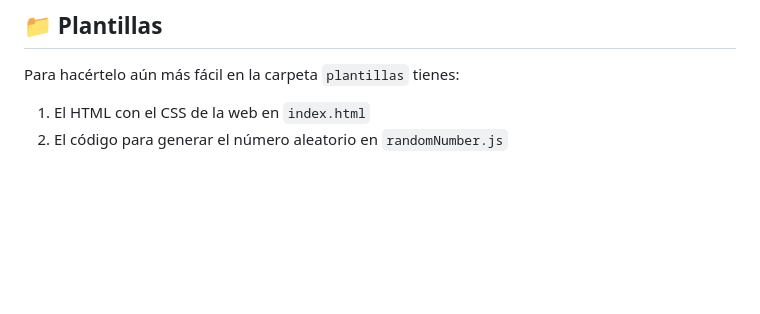
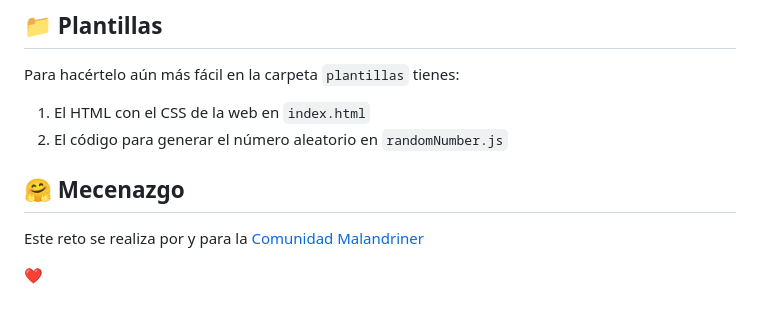
Before and after one commit to webreactiva-devs/tormenta-codigo-apuesta-al-clic, a Markdown page: README.md, the part around the change. Drawn GitHub-style; blank space fills up the shorter version.

```diff
--- a/README.md
+++ b/README.md
@@ -103,3 +103,10 @@ Para hacértelo aún más fácil en la carpeta `plantillas` tienes:
 
 1. El HTML con el CSS de la web en `index.html`
 2. El código para generar el número aleatorio en `randomNumber.js`
+
+
+## 🤗 Mecenazgo
+
+Este reto se realiza por y para la [Comunidad Malandriner](https://webreactiva.com/comunidad)
+
+❤️
```
